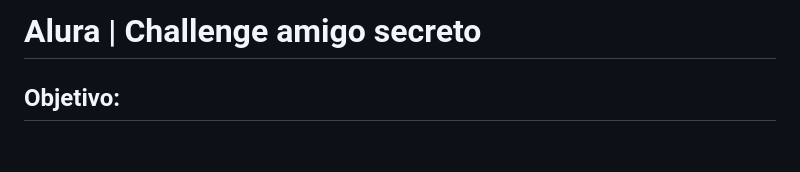
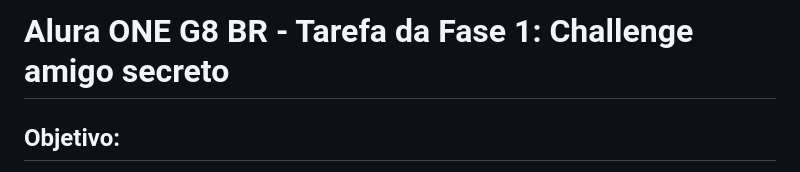
Before and after one commit to cesarol2022/Challenge_Amigo_Secreto_Alura_ONE_G8_BR, a Markdown page: README.md, the part around the change. Rendered like a GitHub page; blank space fills up the shorter version.

```diff
--- a/README.md
+++ b/README.md
@@ -1,5 +1,5 @@
 
-# Alura | Challenge amigo secreto
+# Alura ONE G8 BR - Tarefa da Fase 1: Challenge amigo secreto
 ## Objetivo:
 *Neste desafio faça um aplicativo em JavaScript, que permita aos jogadores inserir nomes de amigos em uma lista para, em seguida, realizar um sorteio aleatório e determinar quem é o "amigo secreto".*
 
```
